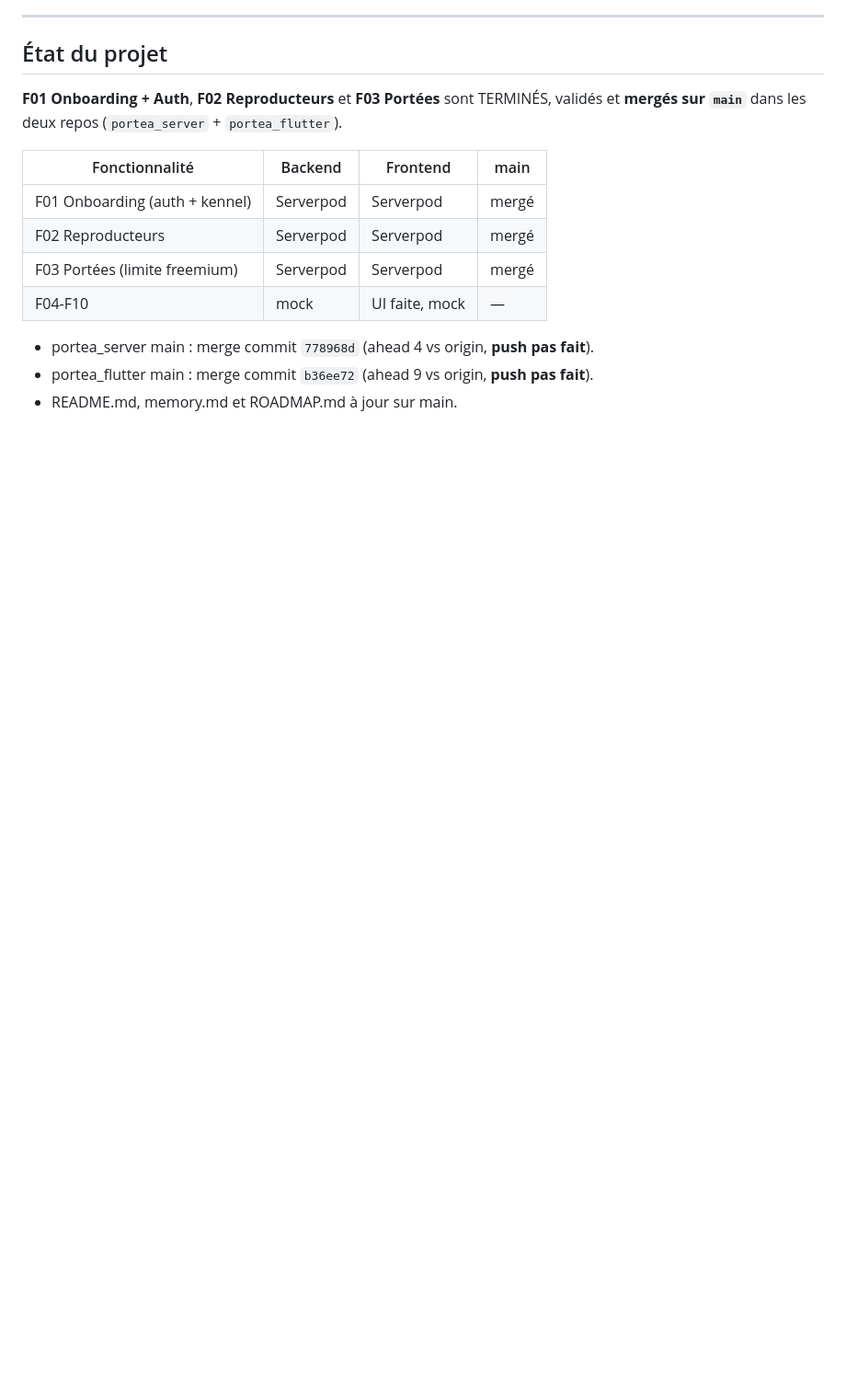
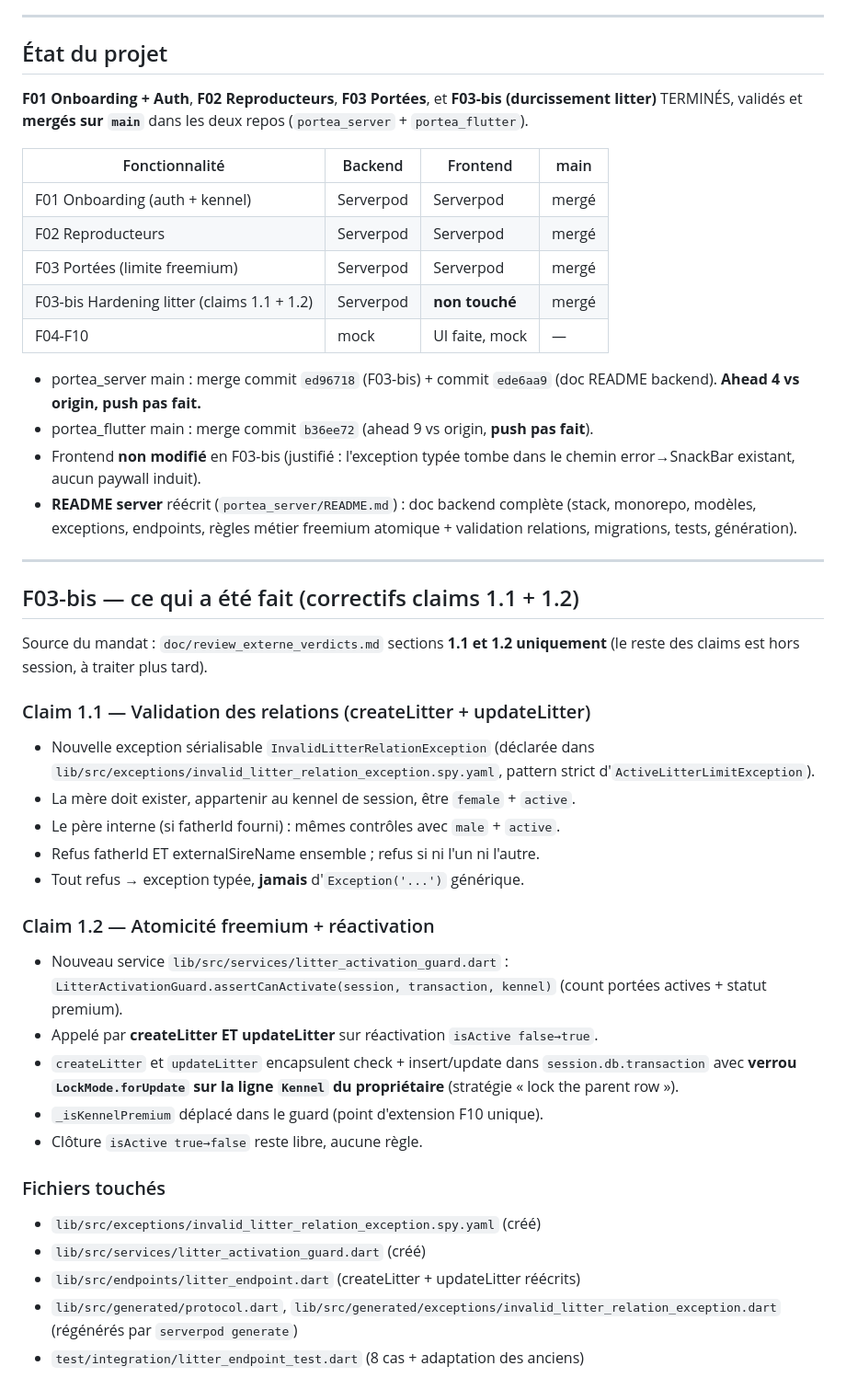
Before and after one commit to cyril-belin/portea_flutter, a Markdown page: memory.md, the part around one of its changes. Shown at 92% size. Drawn GitHub-style; blank space fills up the shorter version.

```diff
--- a/memory.md
+++ b/memory.md
@@ -6,16 +6,58 @@ Last updated: 2026-07-16
 
 ## État du projet
 
-**F01 Onboarding + Auth**, **F02 Reproducteurs** et **F03 Portées** sont TERMINÉS,
-validés et **mergés sur `main`** dans les deux repos (`portea_server` + `portea_flutter`).
+**F01 Onboarding + Auth**, **F02 Reproducteurs**, **F03 Portées**, et
+**F03-bis (durcissement litter)** TERMINÉS, validés et **mergés sur `main`**
+dans les deux repos (`portea_server` + `portea_flutter`).
 
 | Fonctionnalité | Backend | Frontend | main |
 |----------------|---------|----------|------|
 | F01 Onboarding (auth + kennel) | Serverpod | Serverpod | mergé |
 | F02 Reproducteurs | Serverpod | Serverpod | mergé |
 | F03 Portées (limite freemium) | Serverpod | Serverpod | mergé |
+| F03-bis Hardening litter (claims 1.1 + 1.2) | Serverpod | **non touché** | mergé |
 | F04-F10 | mock | UI faite, mock | — |
 
-- portea_server main : merge commit `778968d` (ahead 4 vs origin, **push pas fait**).
+- portea_server main : merge commit `ed96718` (F03-bis) + commit `ede6aa9`
+  (doc README backend). **Ahead 4 vs origin, push pas fait.**
 - portea_flutter main : merge commit `b36ee72` (ahead 9 vs origin, **push pas fait**).
-- README.md, memory.md et ROADMAP.md à jour sur main.
+- Frontend **non modifié** en F03-bis (justifié : l'exception typée tombe dans
+  le chemin error→SnackBar existant, aucun paywall induit).
+- **README server** réécrit (`portea_server/README.md`) : doc backend complète
+  (stack, monorepo, modèles, exceptions, endpoints, règles métier freemium
+  atomique + validation relations, migrations, tests, génération).
+
+---
+
+## F03-bis — ce qui a été fait (correctifs claims 1.1 + 1.2)
+
+Source du mandat : `doc/review_externe_verdicts.md` sections **1.1 et 1.2
+uniquement** (le reste des claims est hors session, à traiter plus tard).
+
+### Claim 1.1 — Validation des relations (createLitter + updateLitter)
+- Nouvelle exception sérialisable `InvalidLitterRelationException`
+  (déclarée dans `lib/src/exceptions/invalid_litter_relation_exception.spy.yaml`,
+  pattern strict d'`ActiveLitterLimitException`).
+- La mère doit exister, appartenir au kennel de session, être `female` + `active`.
+- Le père interne (si fatherId fourni) : mêmes contrôles avec `male` + `active`.
+- Refus fatherId ET externalSireName ensemble ; refus si ni l'un ni l'autre.
+- Tout refus → exception typée, **jamais** d'`Exception('...')` générique.
+
+### Claim 1.2 — Atomicité freemium + réactivation
+- Nouveau service `lib/src/services/litter_activation_guard.dart` :
+  `LitterActivationGuard.assertCanActivate(session, transaction, kennel)`
+  (count portées actives + statut premium).
+- Appelé par **createLitter ET updateLitter** sur réactivation `isActive false→true`.
+- `createLitter` et `updateLitter` encapsulent check + insert/update dans
+  `session.db.transaction` avec **verrou `LockMode.forUpdate` sur la ligne
+  `Kennel` du propriétaire** (stratégie « lock the parent row »).
+- `_isKennelPremium` déplacé dans le guard (point d'extension F10 unique).
+- Clôture `isActive true→false` reste libre, aucune règle.
+
+### Fichiers touchés
+- `lib/src/exceptions/invalid_litter_relation_exception.spy.yaml` (créé)
+- `lib/src/services/litter_activation_guard.dart` (créé)
+- `lib/src/endpoints/litter_endpoint.dart` (createLitter + updateLitter réécrits)
+- `lib/src/generated/protocol.dart`, `lib/src/generated/exceptions/invalid_litter_relation_exception.dart` (régénérés par `serverpod generate`)
+- `test/integration/litter_endpoint_test.dart` (8 cas + adaptation des anciens)
+
```
Also changed, not shown: other parts of memory.md (+112 -80 lines).
